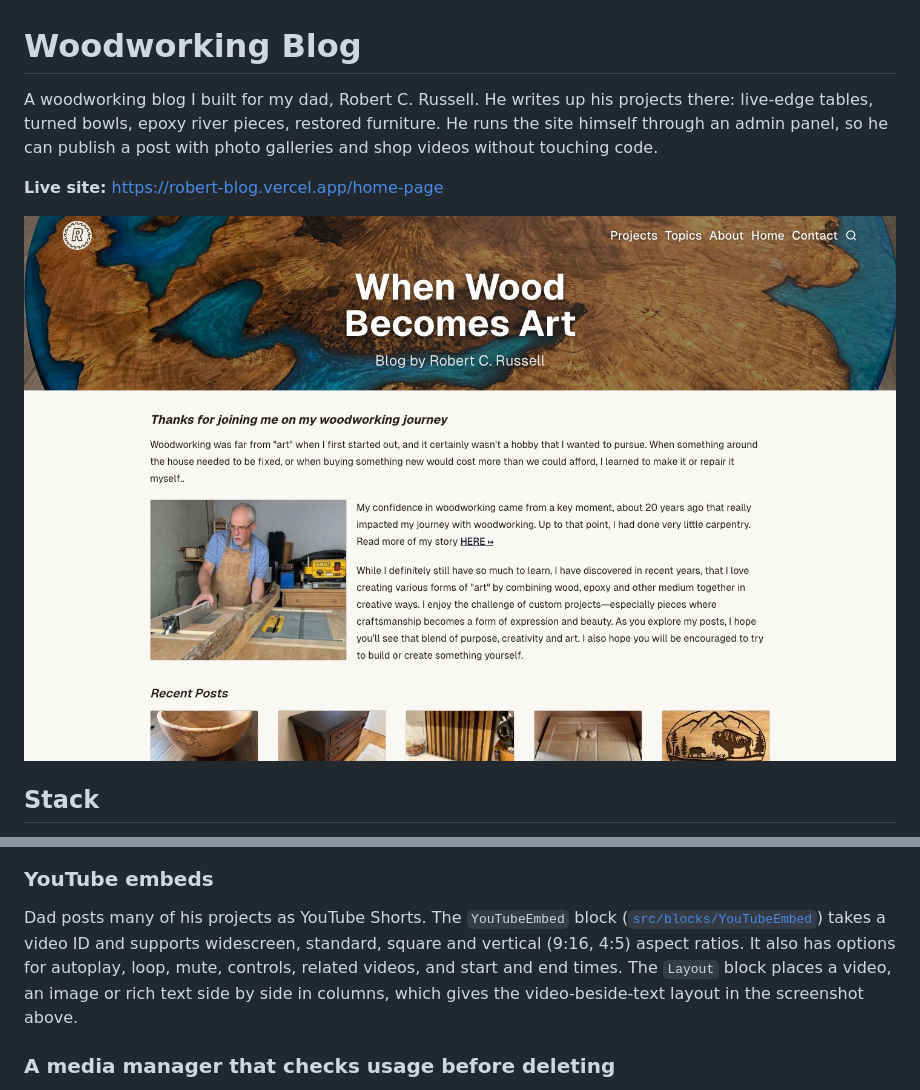
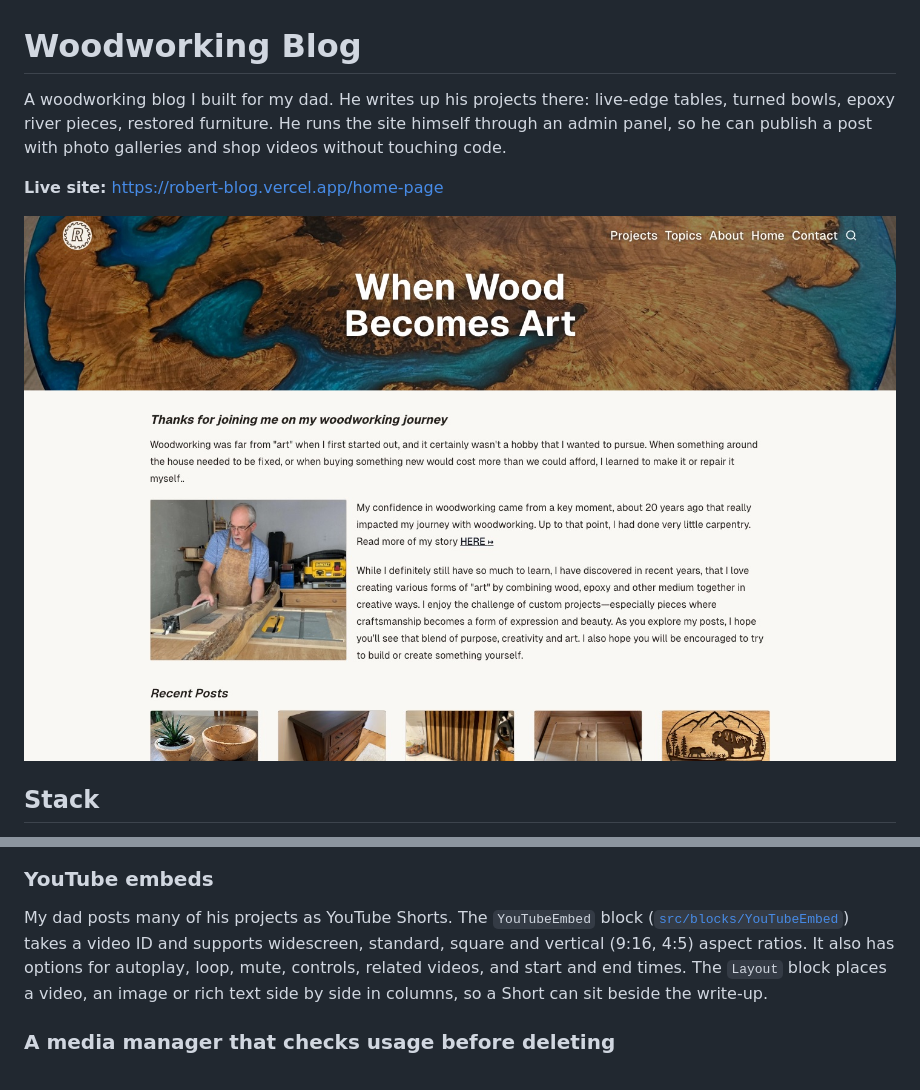
Before and after one commit to cjrussell23/woodworking-blog, a Markdown page: README.md, 2 parts joined by grey strips. GitHub-like rendering; pictures changed too: docs/screenshots/home.jpg.

```diff
--- a/README.md
+++ b/README.md
@@ -1,6 +1,6 @@
 # Woodworking Blog
 
-A woodworking blog I built for my dad, Robert C. Russell. He writes up his projects there: live-edge tables, turned bowls, epoxy river pieces, restored furniture. He runs the site himself through an admin panel, so he can publish a post with photo galleries and shop videos without touching code.
+A woodworking blog I built for my dad. He writes up his projects there: live-edge tables, turned bowls, epoxy river pieces, restored furniture. He runs the site himself through an admin panel, so he can publish a post with photo galleries and shop videos without touching code.
 
 **Live site:** https://robert-blog.vercel.app/home-page
 
@@ -29,7 +29,7 @@ The `ImageGallery` block ([`src/blocks/ImageGallery`](src/blocks/ImageGallery))
 
 ### YouTube embeds
 
-Dad posts many of his projects as YouTube Shorts. The `YouTubeEmbed` block ([`src/blocks/YouTubeEmbed`](src/blocks/YouTubeEmbed)) takes a video ID and supports widescreen, standard, square and vertical (9:16, 4:5) aspect ratios. It also has options for autoplay, loop, mute, controls, related videos, and start and end times. The `Layout` block places a video, an image or rich text side by side in columns, which gives the video-beside-text layout in the screenshot above.
+My dad posts many of his projects as YouTube Shorts. The `YouTubeEmbed` block ([`src/blocks/YouTubeEmbed`](src/blocks/YouTubeEmbed)) takes a video ID and supports widescreen, standard, square and vertical (9:16, 4:5) aspect ratios. It also has options for autoplay, loop, mute, controls, related videos, and start and end times. The `Layout` block places a video, an image or rich text side by side in columns, so a Short can sit beside the write-up.
 
 ### A media manager that checks usage before deleting
 
```
Also changed, not shown: other parts of README.md (+1 -1 lines), docs/screenshots/lightbox.jpg, docs/screenshots/post-gallery.jpg, 2 other files.
